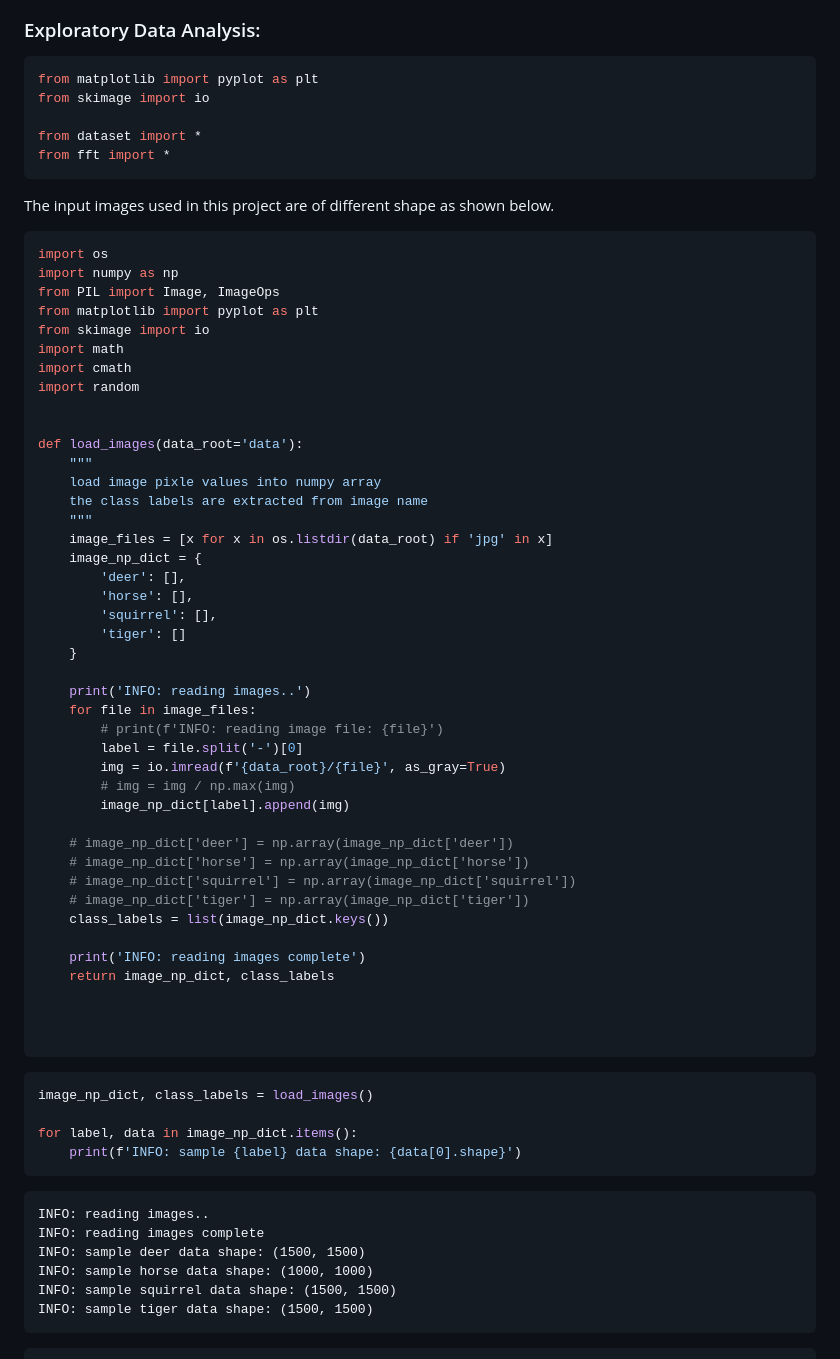
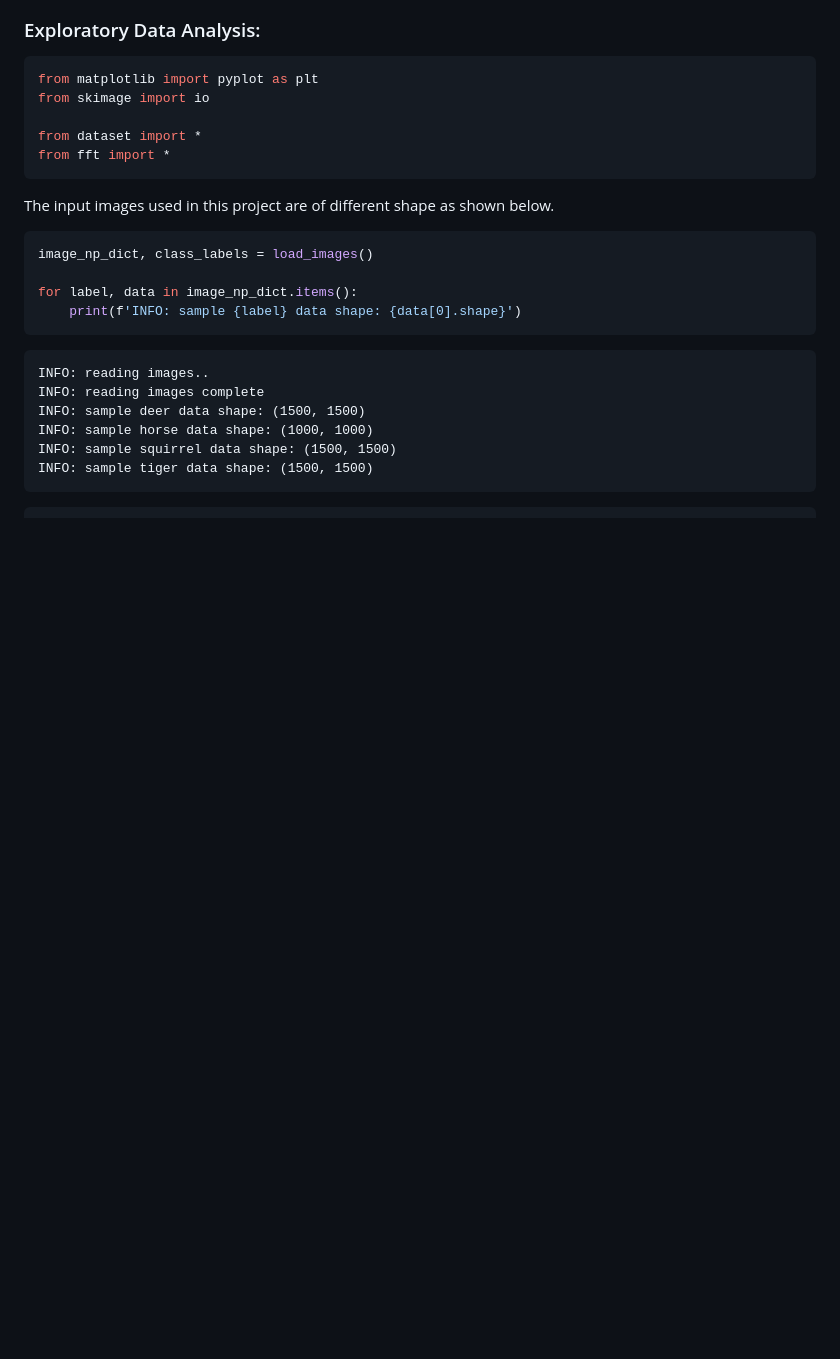
Before and after one commit to gopalcb/image-classification-with-fft-features, a Markdown page: README.md, the part around the change. GitHub-like rendering; blank space fills up the shorter version.

````diff
--- a/README.md
+++ b/README.md
@@ -22,52 +22,6 @@ from fft import *
 ```
 
 The input images used in this project are of different shape as shown below.
-
-
-```python
-import os
-import numpy as np
-from PIL import Image, ImageOps
-from matplotlib import pyplot as plt
-from skimage import io
-import math
-import cmath
-import random
-
-
-def load_images(data_root='data'):
-    """
-    load image pixle values into numpy array
-    the class labels are extracted from image name
-    """
-    image_files = [x for x in os.listdir(data_root) if 'jpg' in x]
-    image_np_dict = {
-        'deer': [],
-        'horse': [],
-        'squirrel': [],
-        'tiger': []
-    }
-
-    print('INFO: reading images..')
-    for file in image_files:
-        # print(f'INFO: reading image file: {file}')
-        label = file.split('-')[0]
-        img = io.imread(f'{data_root}/{file}', as_gray=True)
-        # img = img / np.max(img)
-        image_np_dict[label].append(img)
-
-    # image_np_dict['deer'] = np.array(image_np_dict['deer'])
-    # image_np_dict['horse'] = np.array(image_np_dict['horse'])
-    # image_np_dict['squirrel'] = np.array(image_np_dict['squirrel'])
-    # image_np_dict['tiger'] = np.array(image_np_dict['tiger'])
-    class_labels = list(image_np_dict.keys())
-
-    print('INFO: reading images complete')
-    return image_np_dict, class_labels
-
-
-
-```
 
 
 ```python
````
